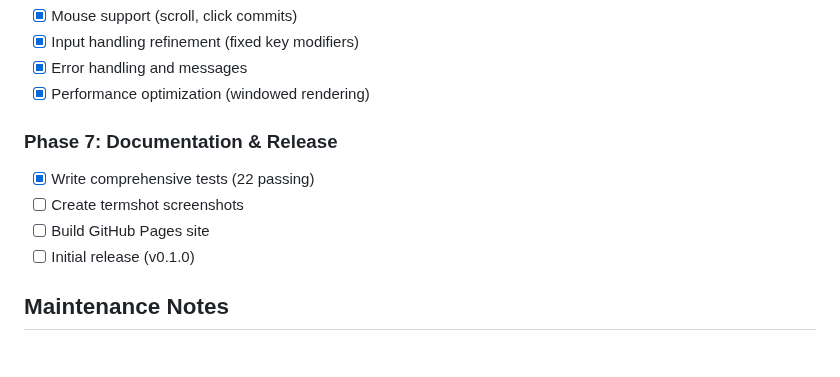
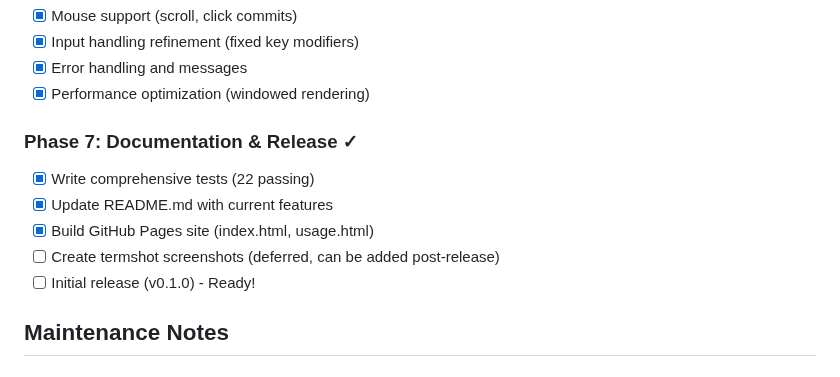
Before and after one commit to andrewleech/git-review, a Markdown page: PLAN.md, the part around the change. Rendered like a GitHub page.

```diff
--- a/PLAN.md
+++ b/PLAN.md
@@ -483,11 +483,12 @@ Contents:
 - [x] Error handling and messages
 - [x] Performance optimization (windowed rendering)
 
-### Phase 7: Documentation & Release
+### Phase 7: Documentation & Release ✓
 - [x] Write comprehensive tests (22 passing)
-- [ ] Create termshot screenshots
-- [ ] Build GitHub Pages site
-- [ ] Initial release (v0.1.0)
+- [x] Update README.md with current features
+- [x] Build GitHub Pages site (index.html, usage.html)
+- [ ] Create termshot screenshots (deferred, can be added post-release)
+- [ ] Initial release (v0.1.0) - Ready!
 
 ## Maintenance Notes
 
```
Also changed, not shown: CLAUDE.md (+17 -3 lines).
